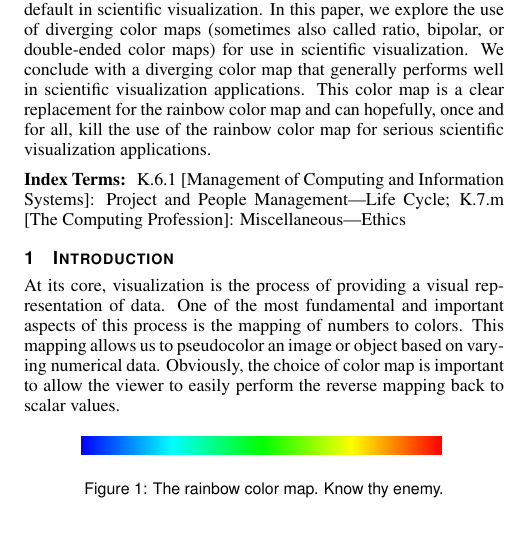
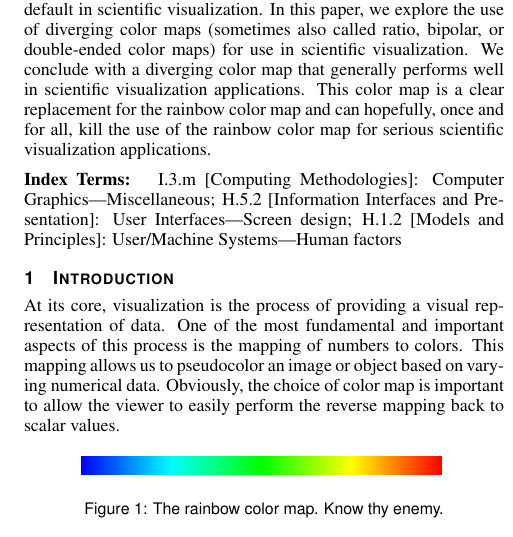
Before and after one commit to kmorel-papers/ColorMaps, a LaTeX document (ColorMaps.tex): part of one column of page 1 of 6, cut so that both start at the same text. Compiled offline with pdfLaTeX.

Commit message:
Add Computing Classification System catagories.
git-svn-id: svn+ssh://vizrd.srn.sandia.gov/svnroot/kmorel/papers/ColorMaps/trunk@497 61430140-fc74-48ae-be37-35807f1eb91a

```diff
--- a/ColorMaps.tex
+++ b/ColorMaps.tex
@@ -142,9 +142,10 @@
 %% The ``\CCScat'' command takes four arguments.
 
 \CCScatlist{
-  \CCScat{K.6.1}{Management of Computing and Information Systems}%
-{Project and People Management}{Life Cycle};
-  \CCScat{K.7.m}{The Computing Profession}{Miscellaneous}{Ethics}
+  \CCScat{I.3.m}{Computing Methodologies}{Computer Graphics}{Miscellaneous};
+  \CCScat{H.5.2}{Information Interfaces and Presentation}%
+    {User Interfaces}{Screen design};
+  \CCScat{H.1.2}{Models and Principles}{User/Machine Systems}{Human factors}
 }
 
 \begin{document}
```
